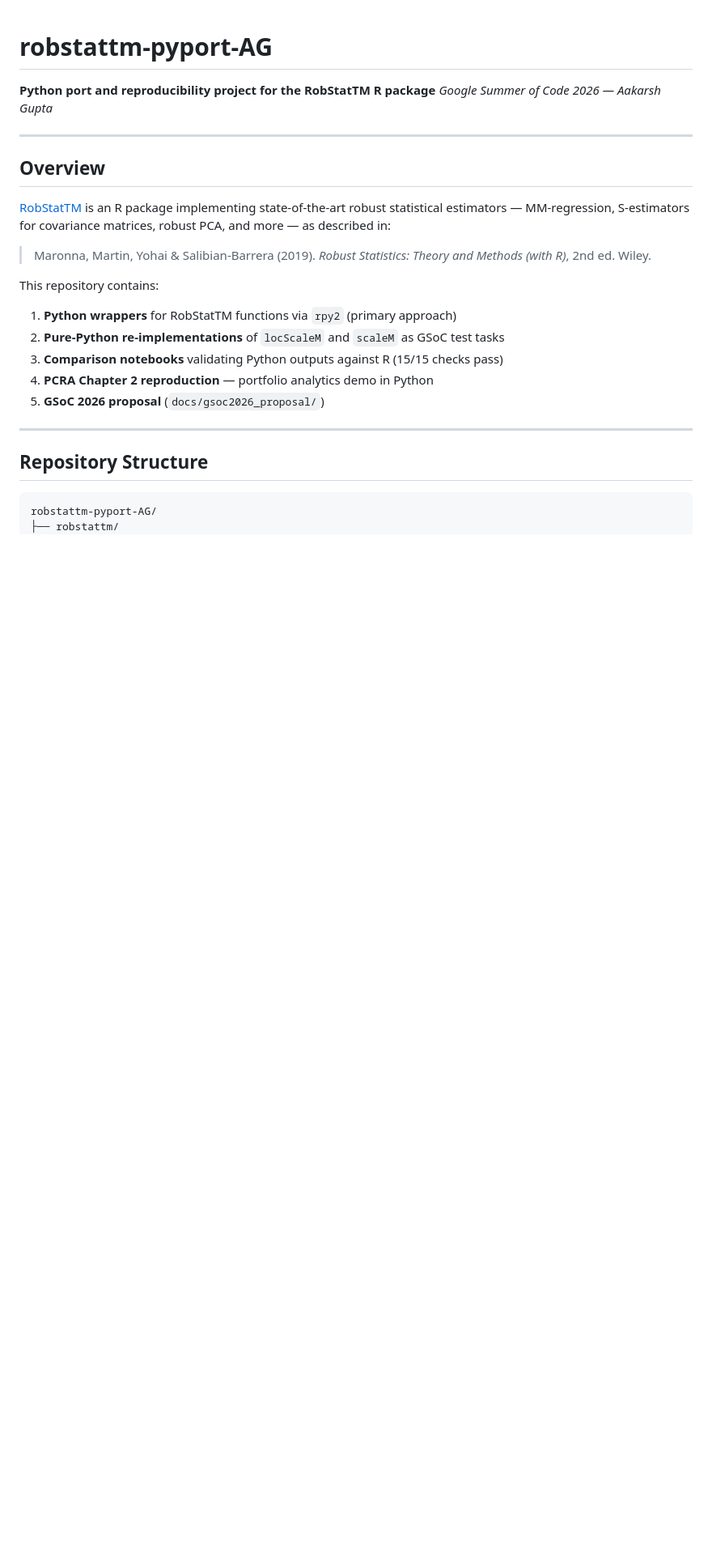
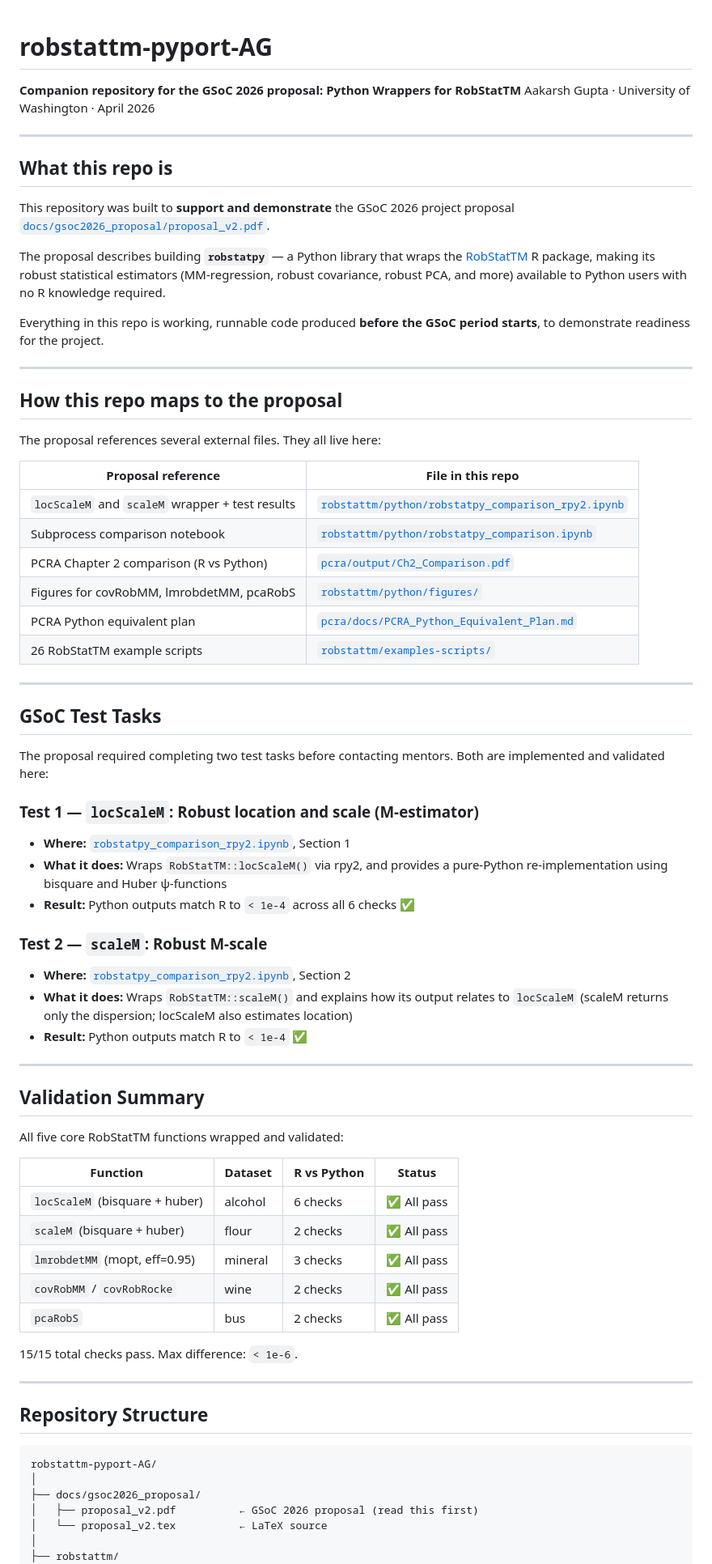
Before and after one commit to Aakarsh751/robstattm-pyport-AG-prop, a Markdown page: README.md, the part around one of its changes. Shown at 81% size. Rendered like a GitHub page; blank space fills up the shorter version.

````diff
--- a/README.md
+++ b/README.md
@@ -1,25 +1,72 @@
 # robstattm-pyport-AG
 
-**Python port and reproducibility project for the RobStatTM R package**
-*Google Summer of Code 2026 — Aakarsh Gupta*
+**Companion repository for the GSoC 2026 proposal: Python Wrappers for RobStatTM**
+Aakarsh Gupta · University of Washington · April 2026
 
 ---
 
-## Overview
+## What this repo is
 
-[RobStatTM](https://cran.r-project.org/package=RobStatTM) is an R package implementing
-state-of-the-art robust statistical estimators — MM-regression, S-estimators for covariance
-matrices, robust PCA, and more — as described in:
+This repository was built to **support and demonstrate** the GSoC 2026 project proposal
+[`docs/gsoc2026_proposal/proposal_v2.pdf`](docs/gsoc2026_proposal/proposal_v2.pdf).
 
-> Maronna, Martin, Yohai & Salibian-Barrera (2019).
-> *Robust Statistics: Theory and Methods (with R)*, 2nd ed. Wiley.
+The proposal describes building **`robstatpy`** — a Python library that wraps the
+[RobStatTM](https://cran.r-project.org/package=RobStatTM) R package, making its
+robust statistical estimators (MM-regression, robust covariance, robust PCA, and more)
+available to Python users with no R knowledge required.
 
-This repository contains:
-1. **Python wrappers** for RobStatTM functions via `rpy2` (primary approach)
-2. **Pure-Python re-implementations** of `locScaleM` and `scaleM` as GSoC test tasks
-3. **Comparison notebooks** validating Python outputs against R (15/15 checks pass)
-4. **PCRA Chapter 2 reproduction** — portfolio analytics demo in Python
-5. **GSoC 2026 proposal** (`docs/gsoc2026_proposal/`)
+Everything in this repo is working, runnable code produced **before the GSoC period starts**,
+to demonstrate readiness for the project.
+
+---
+
+## How this repo maps to the proposal
+
+The proposal references several external files. They all live here:
+
+| Proposal reference | File in this repo |
+|---|---|
+| `locScaleM` and `scaleM` wrapper + test results | [`robstattm/python/robstatpy_comparison_rpy2.ipynb`](robstattm/python/robstatpy_comparison_rpy2.ipynb) |
+| Subprocess comparison notebook | [`robstattm/python/robstatpy_comparison.ipynb`](robstattm/python/robstatpy_comparison.ipynb) |
+| PCRA Chapter 2 comparison (R vs Python) | [`pcra/output/Ch2_Comparison.pdf`](pcra/output/Ch2_Comparison.pdf) |
+| Figures for covRobMM, lmrobdetMM, pcaRobS | [`robstattm/python/figures/`](robstattm/python/figures/) |
+| PCRA Python equivalent plan | [`pcra/docs/PCRA_Python_Equivalent_Plan.md`](pcra/docs/PCRA_Python_Equivalent_Plan.md) |
+| 26 RobStatTM example scripts | [`robstattm/examples-scripts/`](robstattm/examples-scripts/) |
+
+---
+
+## GSoC Test Tasks
+
+The proposal required completing two test tasks before contacting mentors.
+Both are implemented and validated here:
+
+### Test 1 — `locScaleM`: Robust location and scale (M-estimator)
+- **Where:** [`robstatpy_comparison_rpy2.ipynb`](robstattm/python/robstatpy_comparison_rpy2.ipynb), Section 1
+- **What it does:** Wraps `RobStatTM::locScaleM()` via rpy2, and provides a pure-Python
+  re-implementation using bisquare and Huber ψ-functions
+- **Result:** Python outputs match R to `< 1e-4` across all 6 checks ✅
+
+### Test 2 — `scaleM`: Robust M-scale
+- **Where:** [`robstatpy_comparison_rpy2.ipynb`](robstattm/python/robstatpy_comparison_rpy2.ipynb), Section 2
+- **What it does:** Wraps `RobStatTM::scaleM()` and explains how its output relates
+  to `locScaleM` (scaleM returns only the dispersion; locScaleM also estimates location)
+- **Result:** Python outputs match R to `< 1e-4` ✅
+
+---
+
+## Validation Summary
+
+All five core RobStatTM functions wrapped and validated:
+
+| Function | Dataset | R vs Python | Status |
+|---|---|---|---|
+| `locScaleM` (bisquare + huber) | alcohol | 6 checks | ✅ All pass |
+| `scaleM` (bisquare + huber) | flour | 2 checks | ✅ All pass |
+| `lmrobdetMM` (mopt, eff=0.95) | mineral | 3 checks | ✅ All pass |
+| `covRobMM` / `covRobRocke` | wine | 2 checks | ✅ All pass |
+| `pcaRobS` | bus | 2 checks | ✅ All pass |
+
+15/15 total checks pass. Max difference: `< 1e-6`.
 
 ---
 
@@ -27,5 +74,10 @@ This repository contains:
 
 ```
 robstattm-pyport-AG/
+│
+├── docs/gsoc2026_proposal/
+│   ├── proposal_v2.pdf          ← GSoC 2026 proposal (read this first)
+│   └── proposal_v2.tex          ← LaTeX source
+│
 ├── robstattm/
 │   ├── python/
````
Also changed, not shown: other parts of README.md (+39 -61 lines).
